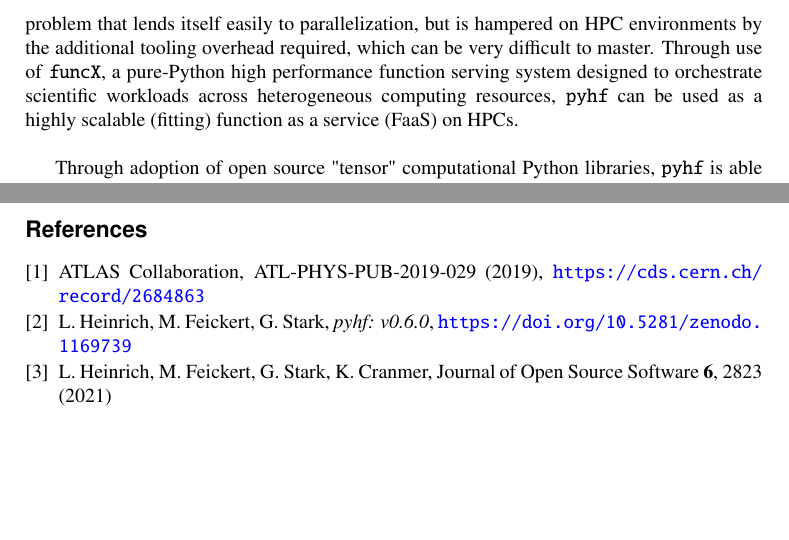
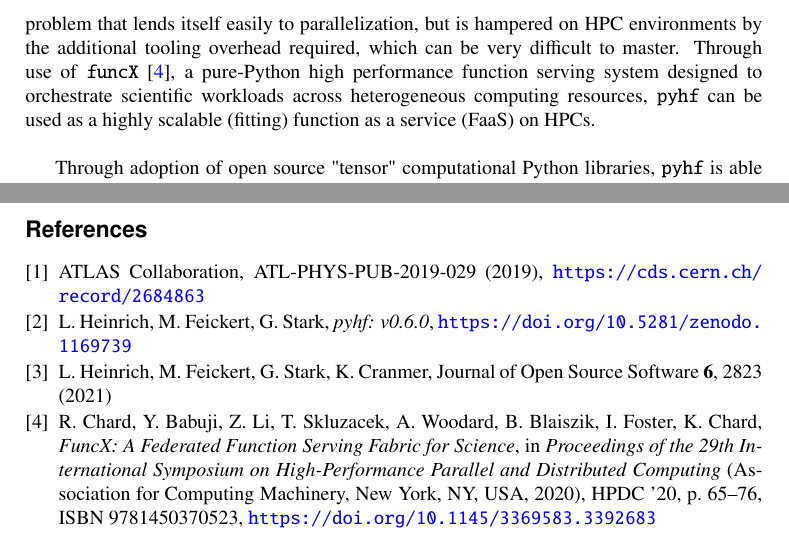
Before and after one commit to matthewfeickert/pyhf-funcX-CHEP-2021-proposal, a LaTeX document (CHEP_2021_proposal.tex, which reads src/introduction.tex): two parts of pages 2 and 3 of 3, joined at a grey line, cut so that both start at the same text, the shorter picture padded with empty space. Compiled offline with pdfLaTeX.

Commit message:
Cite funcX

```diff
--- a/src/introduction.tex
+++ b/src/introduction.tex
@@ -11,7 +11,7 @@ On many of these systems, Python tooling lags the current state of the art and c
 In HEP a core component of analysis of data collected at the Large Hadron Collider (LHC) is performing statistical inference for binned models to extract physics information.
 The statistical fitting tools used in HEP have traditionally been implemented in C++, but in recent years \pyhf{}~\cite{pyhf,pyhf_joss}, a pure-Python library with automatic differentiation and hardware acceleration, has grown in use for analysis related statistical inference problems.
 The fitting of multiple different hypotheses for new physics signatures (signals) is a computational problem that lends itself easily to parallelization, but is hampered on HPC environments by the additional tooling overhead required, which can be very difficult to master.
-Through use of \funcX{}, a pure-Python high performance function serving system designed to orchestrate scientific workloads across heterogeneous computing resources, \pyhf{} can be used as a highly scalable (fitting) function as a service (FaaS) on HPCs.\\
+Through use of \funcX{}~\cite{funcX_paper}, a pure-Python high performance function serving system designed to orchestrate scientific workloads across heterogeneous computing resources, \pyhf{} can be used as a highly scalable (fitting) function as a service (FaaS) on HPCs.\\
 
 Through adoption of open source "tensor" computational Python libraries, \pyhf{} is able to leverage tensor calculations to outperform the traditional C++ implementations on data from real LHC analyses.
 \funcX{} is able to create and register a service endpoint on HPC systems that interfaces with native schedulers.
```
